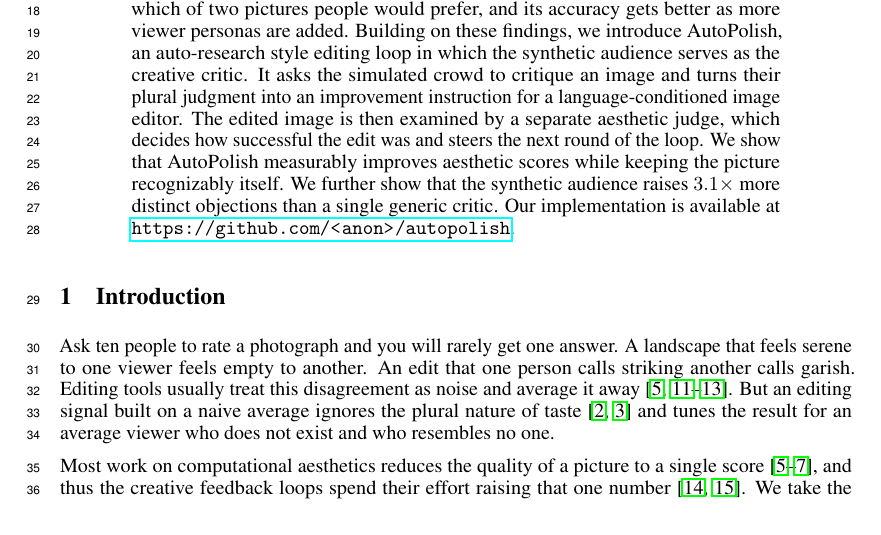
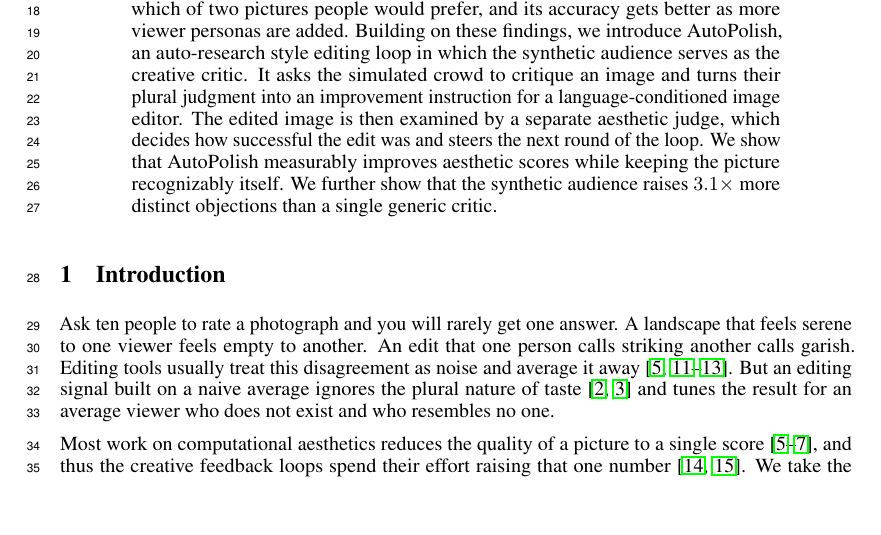
Before and after one commit to SajjadPSavoji/SyntheticAudience, a LaTeX paper (docs/paper/neurips_creative_ai/autopolish.tex): part of page 1 of 23, cut so that both start at the same text, the shorter picture padded with empty space. Compiled offline with pdfLaTeX.

Commit message:
removed website

```diff
--- a/docs/paper/neurips_creative_ai/autopolish.tex
+++ b/docs/paper/neurips_creative_ai/autopolish.tex
@@ -76,7 +76,7 @@
 
 
 \begin{abstract}
-Aesthetic judgment is plural. The same image can move one viewer and leave another cold, and both reactions are right, as they belong to different people. So the correct answer to ``how good is this image?'' is not one number but the spread of reactions an image draws from a crowd. We ask whether an off-the-shelf vision-language model (VLM) can imitate that spread well enough to guide creative work. We describe a single viewer persona in plain text, such as their age, education, and taste in art, ask the model to react as that person would, and repeat for many viewers to build a synthetic audience and aggregate their reactions to form a simulated crowd response. Across three datasets of human-rated images we show that only 19-47\% of one person's rating is shared with other viewers, thus an individual score is mostly private taste and cannot be predicted. The crowd's average, in contrast, is steady enough that a fresh set of viewers reproduces it almost exactly with 0.96 correlation. The synthetic audience also picks up how taste differs between kinds of viewers. When it predicts that one group will like an image more than another group does, real people from those groups tend to agree, at a correlation of $0.17$, while without the viewer personas the correlation is only $0.02$. This carries over to AI-generated image pairs, where the simulated crowd can predict which of two pictures people would prefer, and its accuracy gets better as more viewer personas are added. Building on these findings, we introduce AutoPolish, an auto-research style editing loop in which the synthetic audience serves as the creative critic. It asks the simulated crowd to critique an image and turns their plural judgment into an improvement instruction for a language-conditioned image editor. The edited image is then examined by a separate aesthetic judge, which decides how successful the edit was and steers the next round of the loop. We show that AutoPolish measurably improves aesthetic scores while keeping the picture recognizably itself. We further show that the synthetic audience raises $3.1\times$ more distinct objections than a single generic critic. Our implementation is available at \url{https://github.com/<anon>/autopolish}.
+Aesthetic judgment is plural. The same image can move one viewer and leave another cold, and both reactions are right, as they belong to different people. So the correct answer to ``how good is this image?'' is not one number but the spread of reactions an image draws from a crowd. We ask whether an off-the-shelf vision-language model (VLM) can imitate that spread well enough to guide creative work. We describe a single viewer persona in plain text, such as their age, education, and taste in art, ask the model to react as that person would, and repeat for many viewers to build a synthetic audience and aggregate their reactions to form a simulated crowd response. Across three datasets of human-rated images we show that only 19-47\% of one person's rating is shared with other viewers, thus an individual score is mostly private taste and cannot be predicted. The crowd's average, in contrast, is steady enough that a fresh set of viewers reproduces it almost exactly with 0.96 correlation. The synthetic audience also picks up how taste differs between kinds of viewers. When it predicts that one group will like an image more than another group does, real people from those groups tend to agree, at a correlation of $0.17$, while without the viewer personas the correlation is only $0.02$. This carries over to AI-generated image pairs, where the simulated crowd can predict which of two pictures people would prefer, and its accuracy gets better as more viewer personas are added. Building on these findings, we introduce AutoPolish, an auto-research style editing loop in which the synthetic audience serves as the creative critic. It asks the simulated crowd to critique an image and turns their plural judgment into an improvement instruction for a language-conditioned image editor. The edited image is then examined by a separate aesthetic judge, which decides how successful the edit was and steers the next round of the loop. We show that AutoPolish measurably improves aesthetic scores while keeping the picture recognizably itself. We further show that the synthetic audience raises $3.1\times$ more distinct objections than a single generic critic.
 \end{abstract}
 
 
```
